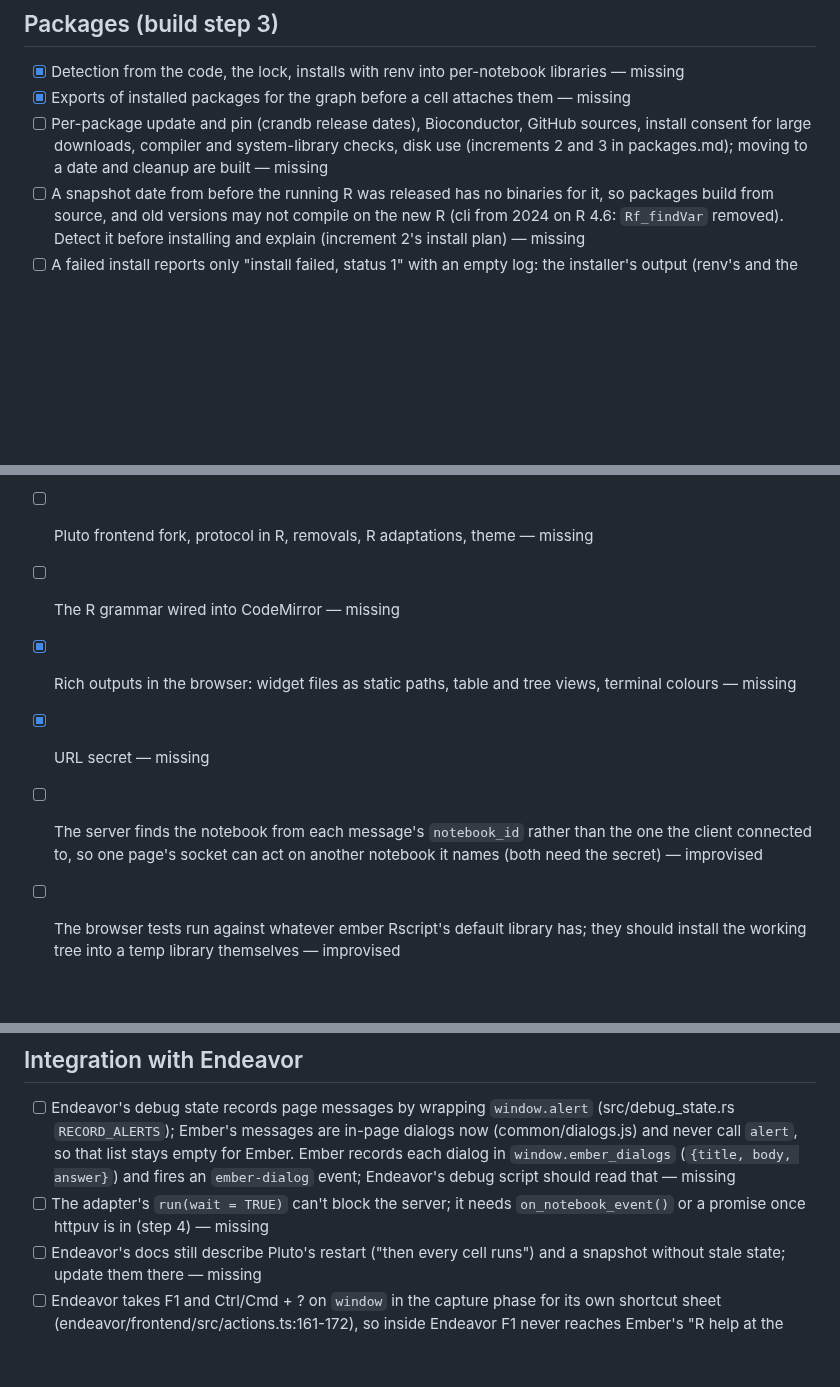
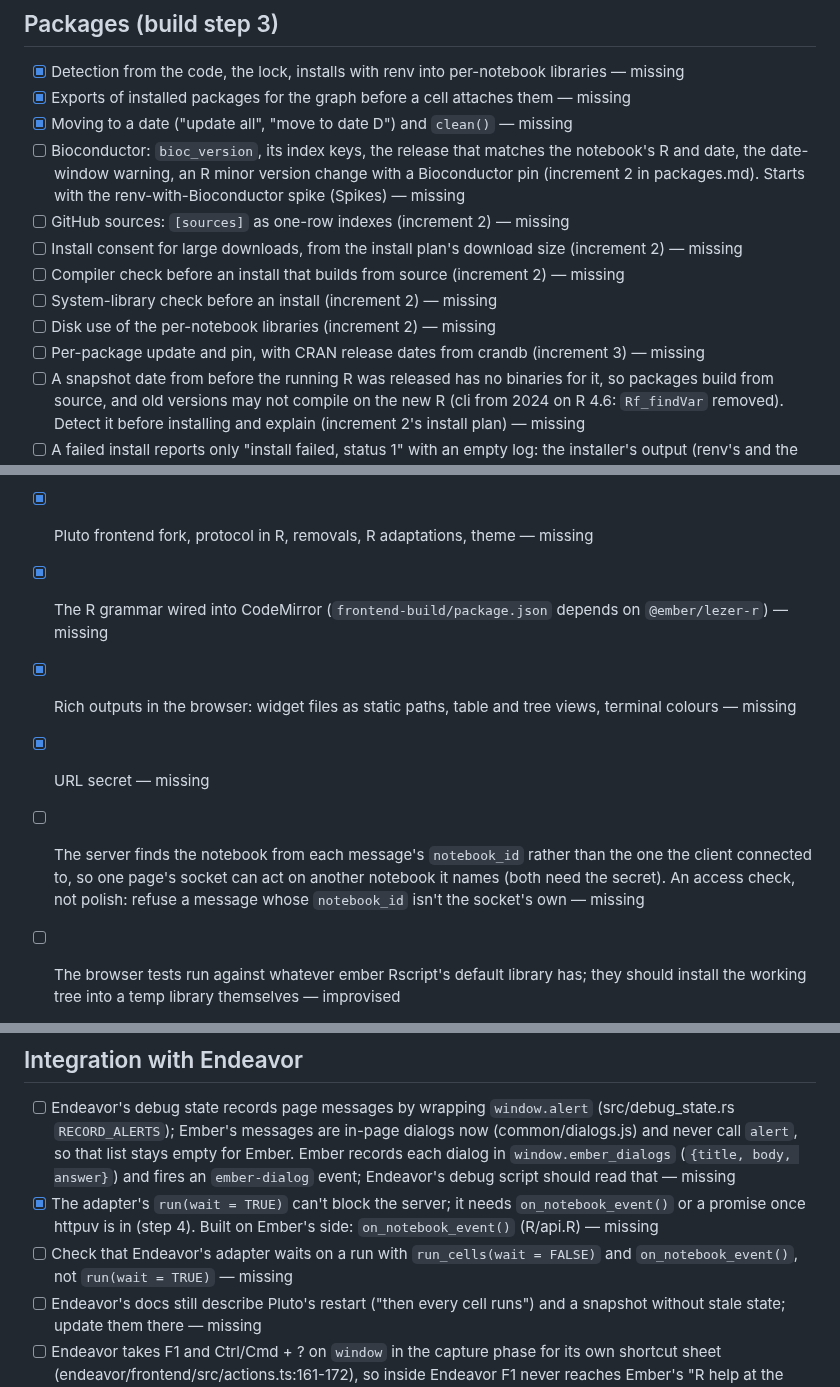
Before and after one commit to jowch/Ember, a Markdown page: docs/design-gaps.md, 3 parts joined by grey strips. GitHub-like rendering; blank space fills up the shorter version.

Commit message:
Design gaps: tick built items, split the packages entry, mark design.md's no-setup-cell passages as planned
The frontend fork, the R grammar and on_notebook_event() are built but
were listed as open. The single packages checkbox for increments 2 and 3
becomes one line per feature, the socket notebook_id entry is an access
check rather than polish, and the renv-with-Bioconductor spike is folded
into the Bioconductor work. design.md's three no-setup-cell passages now
say the setup cell remains until settings cells are built.

Co-Authored-By: Claude Opus 5.5 (1M context) <noreply@anthropic.com>
Claude-Session: https://claude.ai/code/session_01KkSWqhLgc9NepTcD8j6gYq

```diff
--- a/docs/design-gaps.md
+++ b/docs/design-gaps.md
@@ -36,7 +36,14 @@ done; clear out ticked items at each release.
 
 - [x] Detection from the code, the lock, installs with renv into per-notebook libraries — missing
 - [x] Exports of installed packages for the graph before a cell attaches them — missing
-- [ ] Per-package update and pin (crandb release dates), Bioconductor, GitHub sources, install consent for large downloads, compiler and system-library checks, disk use (increments 2 and 3 in packages.md); moving to a date and cleanup are built — missing
+- [x] Moving to a date ("update all", "move to date D") and `clean()` — missing
+- [ ] Bioconductor: `bioc_version`, its index keys, the release that matches the notebook's R and date, the date-window warning, an R minor version change with a Bioconductor pin (increment 2 in packages.md). Starts with the renv-with-Bioconductor spike (Spikes) — missing
+- [ ] GitHub sources: `[sources]` as one-row indexes (increment 2) — missing
+- [ ] Install consent for large downloads, from the install plan's download size (increment 2) — missing
+- [ ] Compiler check before an install that builds from source (increment 2) — missing
+- [ ] System-library check before an install (increment 2) — missing
+- [ ] Disk use of the per-notebook libraries (increment 2) — missing
+- [ ] Per-package update and pin, with CRAN release dates from crandb (increment 3) — missing
 - [ ] A snapshot date from before the running R was released has no binaries for it, so packages build from source, and old versions may not compile on the new R (cli from 2024 on R 4.6: `Rf_findVar` removed). Detect it before installing and explain (increment 2's install plan) — missing
 - [ ] A failed install reports only "install failed, status 1" with an empty log: the installer's output (renv's and the compiler's errors) never reaches the session, so the reason is invisible in the page and in `notebook_snapshot()` — missing
 - [ ] `renv` is in Imports but used only by the installer script, so R CMD check notes it as not imported — improvised
@@ -66,11 +73,11 @@ done; clear out ticked items at each release.
 - [x] Remote use behind a path prefix: the `/open` redirect and `/`'s notebook links were absolute (`/edit?...`), so a proxy serving Ember under a prefix like `/s/<id>/p/<port>/` (stripping that prefix before forwarding, the usual model) broke them once the browser followed a link built from the unprefixed path the backend sees. Both are relative now, as Pluto does — missing
 - [ ] Remote use behind a path prefix, without its trailing slash: a request for the bare prefix (`/s/<id>/p/<port>`, no trailing `/`) and one for the prefix with a trailing slash both arrive here as exactly `GET /` once the proxy strips the prefix (checked against `tests/e2e/proxy.mjs`'s `forwardPath()`, which collapses both to `/`) -- this process has no way to tell them apart, since it never learns the prefix at all (the whole reason every URL it builds is relative, not absolute). Every relative edit link this process hands back (`/open`'s redirect, the start page's `ember_new_notebook`/`ember_open_notebook` replies) resolves correctly against the trailing-slash URL but one folder too high against the bare one (a browser resolves a relative URL against its directory, and `.../p/<port>` with no trailing slash has `.../p/` as its directory). Not fixable here: the fix has to be on the proxy's side (redirect the bare prefix to one with a trailing slash before forwarding, which is what a path-prefix-aware proxy like JupyterHub's server proxy already does) — missing
 
-- [ ] Pluto frontend fork, protocol in R, removals, R adaptations, theme — missing
-- [ ] The R grammar wired into CodeMirror — missing
+- [x] Pluto frontend fork, protocol in R, removals, R adaptations, theme — missing
+- [x] The R grammar wired into CodeMirror (`frontend-build/package.json` depends on `@ember/lezer-r`) — missing
 - [x] Rich outputs in the browser: widget files as static paths, table and tree views, terminal colours — missing
 - [x] URL secret — missing
-- [ ] The server finds the notebook from each message's `notebook_id` rather than the one the client connected to, so one page's socket can act on another notebook it names (both need the secret) — improvised
+- [ ] The server finds the notebook from each message's `notebook_id` rather than the one the client connected to, so one page's socket can act on another notebook it names (both need the secret). An access check, not polish: refuse a message whose `notebook_id` isn't the socket's own — missing
 - [ ] The browser tests run against whatever ember Rscript's default library has; they should install the working tree into a temp library themselves — improvised
 - [ ] Intermittent e2e failure: after clicking "run this notebook" in the safe-preview popup, the server sometimes never receives `restart_process`, so nothing runs and the test times out (CI run 37133421678, `lazy.R: editing A shows B as "stale"` (73), waiting for B's "2"). Seen twice in well over 1,000 runs of that scenario, and only under heavy load: once on CI, and once on a 2-CPU Linux VM running three suites at once. Never seen on macOS or with CPU throttling alone. In the traced failure the page was alive (pings answered, render state current, no console errors), the server log showed no `restart_process`, and a second page on the same notebook still showed safe preview. So the server, worker and state sync are fine; the click never sent the request. Still open: whether the click missed the link's handler (the popup closing or moving between Playwright's hit test and the click, e.g. its 0.2 s open transition or a reflow while MathJax or fonts load) or `restart()` (Editor.js) stopped before its `send`; one way it could, an `await update_notebook()` chained behind earlier updates, was removed in ui-3-plan.md piece 7a, so a recurrence would point at the click. Next step: log the popup's close reason and `restart()`'s steps in a test build until a failure shows which one; if it is the click, the test should wait for safe preview to end and click again — missing
 
@@ -99,7 +106,8 @@ done; clear out ticked items at each release.
 ## Integration with Endeavor
 
 - [ ] Endeavor's debug state records page messages by wrapping `window.alert` (src/debug_state.rs `RECORD_ALERTS`); Ember's messages are in-page dialogs now (common/dialogs.js) and never call `alert`, so that list stays empty for Ember. Ember records each dialog in `window.ember_dialogs` (`{title, body, answer}`) and fires an `ember-dialog` event; Endeavor's debug script should read that — missing
-- [ ] The adapter's `run(wait = TRUE)` can't block the server; it needs `on_notebook_event()` or a promise once httpuv is in (step 4) — missing
+- [x] The adapter's `run(wait = TRUE)` can't block the server; it needs `on_notebook_event()` or a promise once httpuv is in (step 4). Built on Ember's side: `on_notebook_event()` (R/api.R) — missing
+- [ ] Check that Endeavor's adapter waits on a run with `run_cells(wait = FALSE)` and `on_notebook_event()`, not `run(wait = TRUE)` — missing
 - [ ] Endeavor's docs still describe Pluto's restart ("then every cell runs") and a snapshot without stale state; update them there — missing
 - [ ] Endeavor takes F1 and Ctrl/Cmd + ? on `window` in the capture phase for its own shortcut sheet (endeavor/frontend/src/actions.ts:161-172), so inside Endeavor F1 never reaches Ember's "R help at the cursor" (ui-3.md, Keyboard shortcuts). Endeavor should let both keys through on Ember pages, or open Ember's sheet from ⋯ instead — missing
 - [ ] Endeavor's overrides follow the system theme (theme.ts:77, 139, 196), not Ember's Theme setting; an Ember set to Dark on a light system shows Endeavor's overrides in light colours. Read `<html data-theme>` instead, or hide the setting inside Endeavor — missing
```
Also changed, not shown: other parts of docs/design-gaps.md (+1 -1 lines), docs/design.md (+6 -3 lines).
